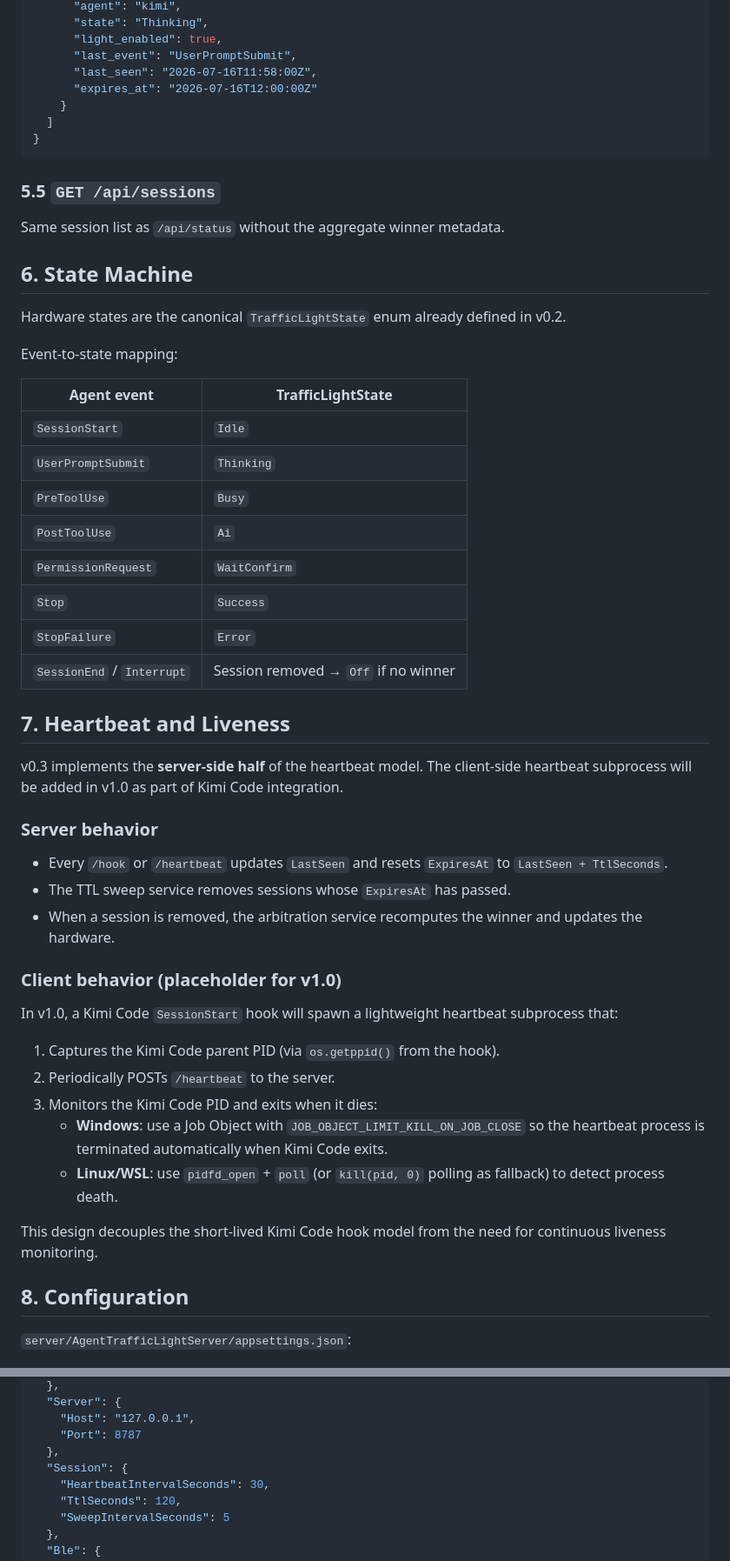
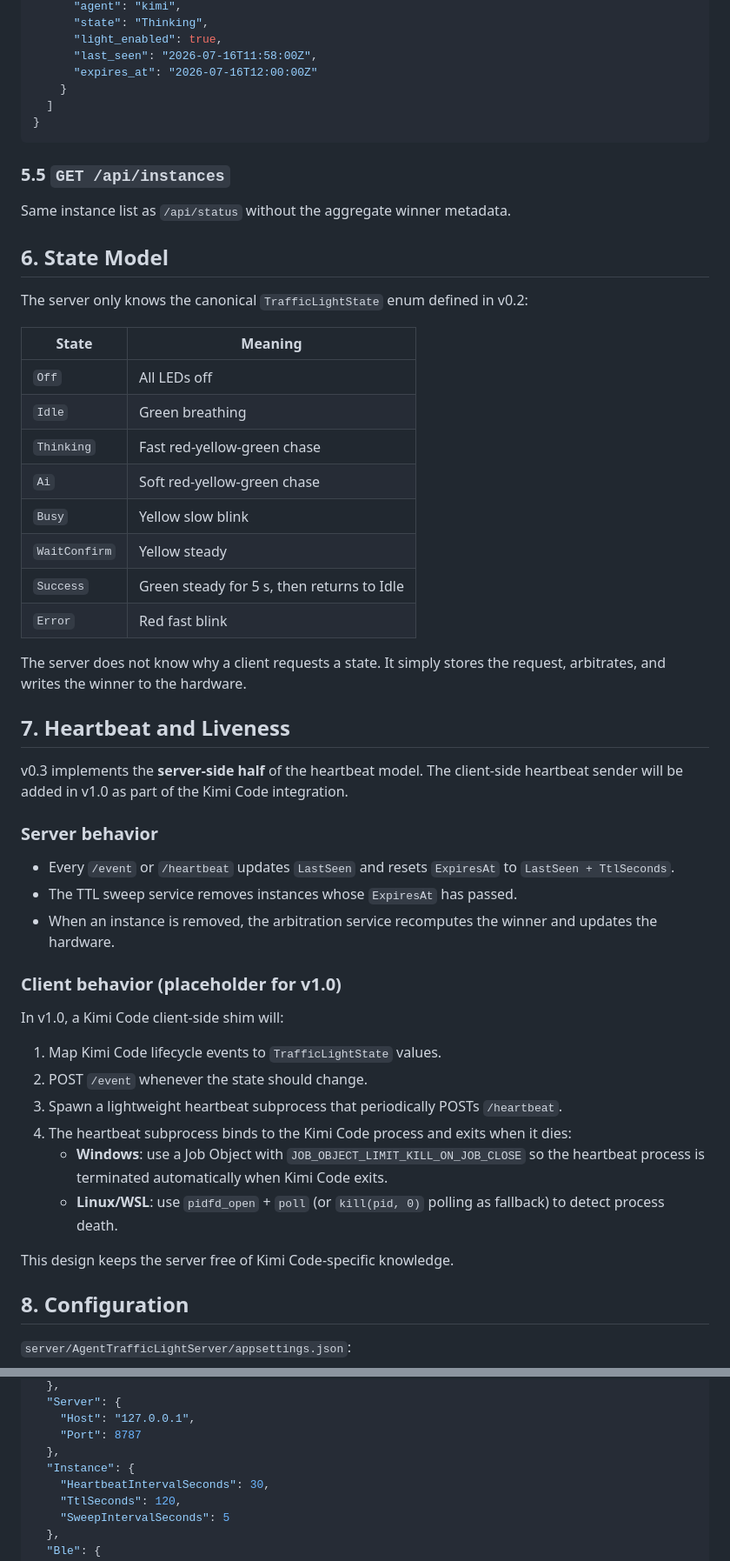
Before and after one commit to longkerdandy/agent-traffic-light, a Markdown page: docs/plan/v0.3-api-and-heartbeat-plan.md, 2 parts joined by grey strips. Shown at 87% size. Rendered like a GitHub page.

````diff
--- a/docs/plan/v0.3-api-and-heartbeat-plan.md
+++ b/docs/plan/v0.3-api-and-heartbeat-plan.md
@@ -233,7 +236,6 @@ Response:
       "agent": "kimi",
       "state": "Thinking",
       "light_enabled": true,
-      "last_event": "UserPromptSubmit",
       "last_seen": "2026-07-16T11:58:00Z",
       "expires_at": "2026-07-16T12:00:00Z"
     }
@@ -241,48 +243,49 @@ Response:
 }
 ```
 
-### 5.5 `GET /api/sessions`
+### 5.5 `GET /api/instances`
 
-Same session list as `/api/status` without the aggregate winner metadata.
+Same instance list as `/api/status` without the aggregate winner metadata.
 
-## 6. State Machine
+## 6. State Model
 
-Hardware states are the canonical `TrafficLightState` enum already defined in v0.2.
+The server only knows the canonical `TrafficLightState` enum defined in v0.2:
 
-Event-to-state mapping:
+| State | Meaning |
+|-------|---------|
+| `Off` | All LEDs off |
+| `Idle` | Green breathing |
+| `Thinking` | Fast red-yellow-green chase |
+| `Ai` | Soft red-yellow-green chase |
+| `Busy` | Yellow slow blink |
+| `WaitConfirm` | Yellow steady |
+| `Success` | Green steady for 5 s, then returns to Idle |
+| `Error` | Red fast blink |
 
-| Agent event | TrafficLightState |
-|-------------|-------------------|
-| `SessionStart` | `Idle` |
-| `UserPromptSubmit` | `Thinking` |
-| `PreToolUse` | `Busy` |
-| `PostToolUse` | `Ai` |
-| `PermissionRequest` | `WaitConfirm` |
-| `Stop` | `Success` |
-| `StopFailure` | `Error` |
-| `SessionEnd` / `Interrupt` | Session removed → `Off` if no winner |
+The server does not know why a client requests a state. It simply stores the request, arbitrates, and writes the winner to the hardware.
 
 ## 7. Heartbeat and Liveness
 
-v0.3 implements the **server-side half** of the heartbeat model. The client-side heartbeat subprocess will be added in v1.0 as part of Kimi Code integration.
+v0.3 implements the **server-side half** of the heartbeat model. The client-side heartbeat sender will be added in v1.0 as part of the Kimi Code integration.
 
 ### Server behavior
 
-- Every `/hook` or `/heartbeat` updates `LastSeen` and resets `ExpiresAt` to `LastSeen + TtlSeconds`.
-- The TTL sweep service removes sessions whose `ExpiresAt` has passed.
-- When a session is removed, the arbitration service recomputes the winner and updates the hardware.
+- Every `/event` or `/heartbeat` updates `LastSeen` and resets `ExpiresAt` to `LastSeen + TtlSeconds`.
+- The TTL sweep service removes instances whose `ExpiresAt` has passed.
+- When an instance is removed, the arbitration service recomputes the winner and updates the hardware.
 
 ### Client behavior (placeholder for v1.0)
 
-In v1.0, a Kimi Code `SessionStart` hook will spawn a lightweight heartbeat subprocess that:
+In v1.0, a Kimi Code client-side shim will:
 
-1. Captures the Kimi Code parent PID (via `os.getppid()` from the hook).
-2. Periodically POSTs `/heartbeat` to the server.
-3. Monitors the Kimi Code PID and exits when it dies:
+1. Map Kimi Code lifecycle events to `TrafficLightState` values.
+2. POST `/event` whenever the state should change.
+3. Spawn a lightweight heartbeat subprocess that periodically POSTs `/heartbeat`.
+4. The heartbeat subprocess binds to the Kimi Code process and exits when it dies:
    - **Windows**: use a Job Object with `JOB_OBJECT_LIMIT_KILL_ON_JOB_CLOSE` so the heartbeat process is terminated automatically when Kimi Code exits.
    - **Linux/WSL**: use `pidfd_open` + `poll` (or `kill(pid, 0)` polling as fallback) to detect process death.
 
-This design decouples the short-lived Kimi Code hook model from the need for continuous liveness monitoring.
+This design keeps the server free of Kimi Code-specific knowledge.
 
 ## 8. Configuration
 
@@ -300,7 +303,7 @@ This design decouples the short-lived Kimi Code hook model from the need for con
     "Host": "127.0.0.1",
     "Port": 8787
   },
-  "Session": {
+  "Instance": {
     "HeartbeatIntervalSeconds": 30,
     "TtlSeconds": 120,
     "SweepIntervalSeconds": 5
````
Also changed, not shown: other parts of docs/plan/v0.3-api-and-heartbeat-plan.md (+98 -85 lines).
